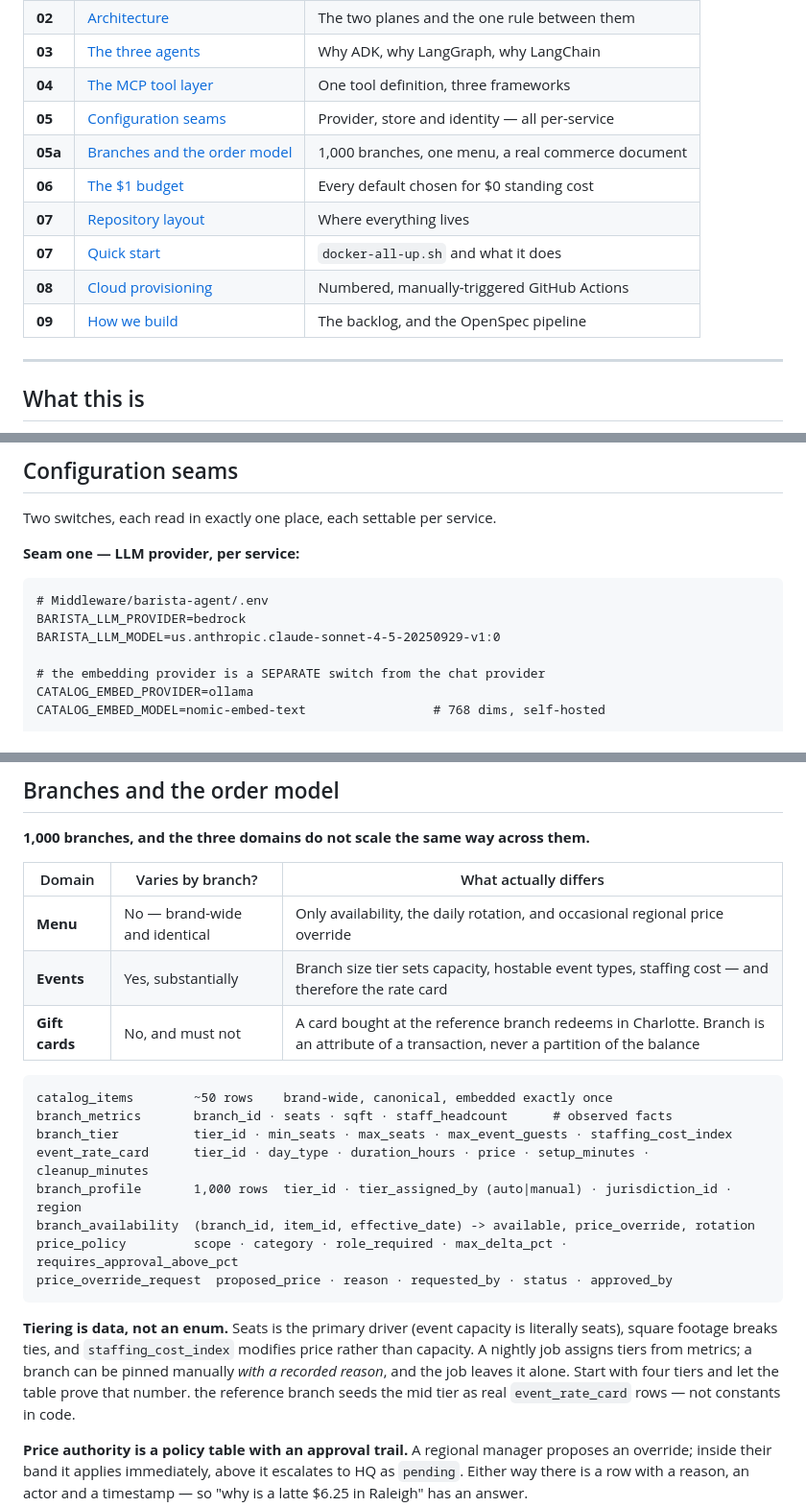
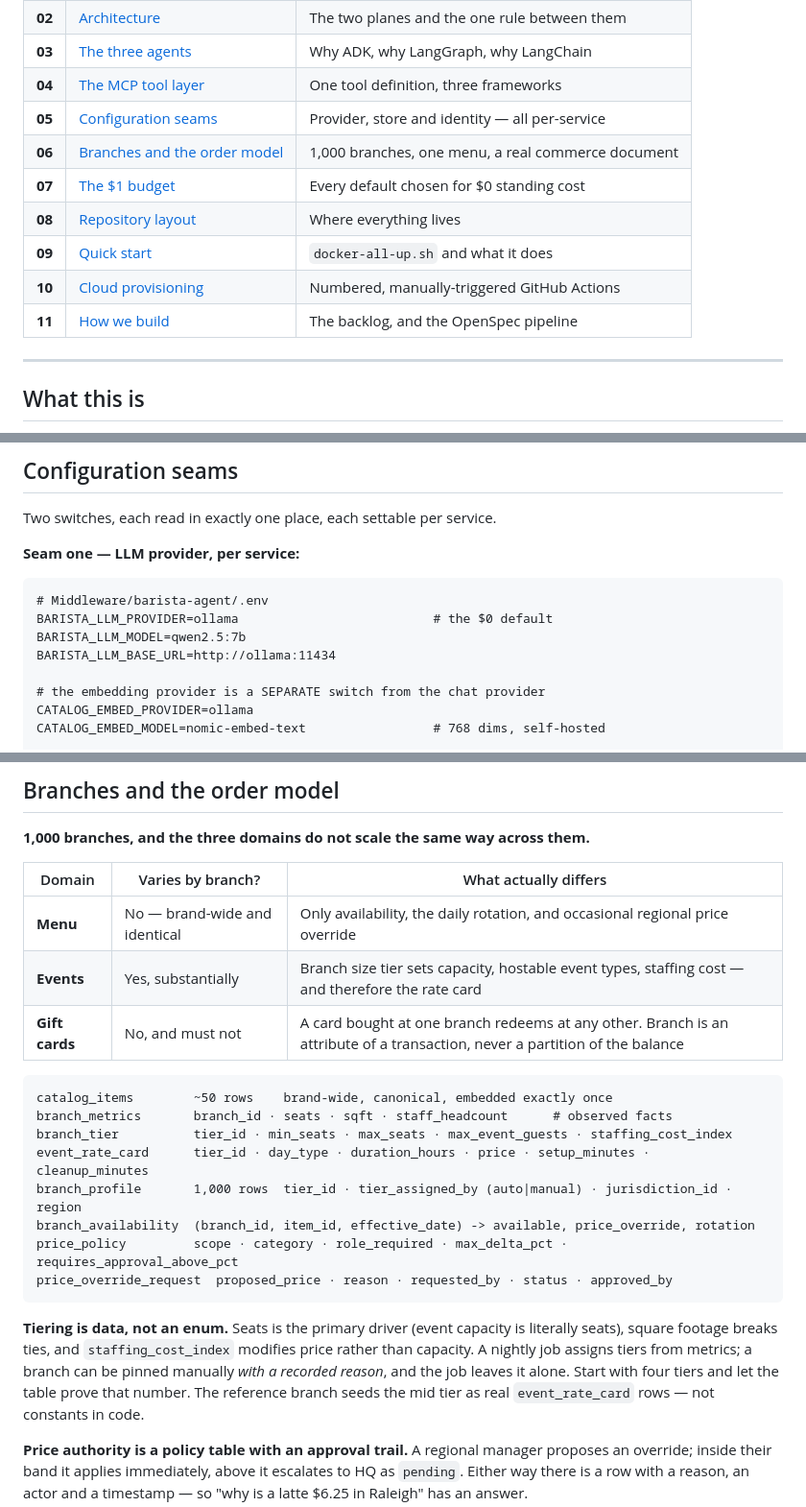
Before and after one commit to javakishore-veleti/Agentic-Barista-Coffee-Shop, a Markdown page: README.md, 3 parts joined by grey strips. Shown at 96% size. GitHub-like rendering.

Commit message:
Fix README numbering and fallout from the rename pass
- Contents table had a "05a" and two entries numbered 07; renumbered 01-11
- A sentence lost its capital after "Matthews" became "the reference branch"
- One gift card line was half-renamed: generic in one clause, still a real
  city in the next
- Seam-one example used a paid provider while the budget section names the
  self-hosted one as the default; they now agree

````diff
--- a/README.md
+++ b/README.md
@@ -36,12 +36,12 @@
 | **03** | [The three agents](#the-three-agents) | Why ADK, why LangGraph, why LangChain |
 | **04** | [The MCP tool layer](#the-mcp-tool-layer) | One tool definition, three frameworks |
 | **05** | [Configuration seams](#configuration-seams) | Provider, store and identity — all per-service |
-| **05a** | [Branches and the order model](#branches-and-the-order-model) | 1,000 branches, one menu, a real commerce document |
-| **06** | [The $1 budget](#the-1-budget) | Every default chosen for $0 standing cost |
-| **07** | [Repository layout](#repository-layout) | Where everything lives |
-| **07** | [Quick start](#quick-start) | `docker-all-up.sh` and what it does |
-| **08** | [Cloud provisioning](#cloud-provisioning) | Numbered, manually-triggered GitHub Actions |
-| **09** | [How we build](#how-we-build-backlog--openspec) | The backlog, and the OpenSpec pipeline |
+| **06** | [Branches and the order model](#branches-and-the-order-model) | 1,000 branches, one menu, a real commerce document |
+| **07** | [The $1 budget](#the-1-budget) | Every default chosen for $0 standing cost |
+| **08** | [Repository layout](#repository-layout) | Where everything lives |
+| **09** | [Quick start](#quick-start) | `docker-all-up.sh` and what it does |
+| **10** | [Cloud provisioning](#cloud-provisioning) | Numbered, manually-triggered GitHub Actions |
+| **11** | [How we build](#how-we-build-backlog--openspec) | The backlog, and the OpenSpec pipeline |
 
 ---
 
@@ -152,8 +152,9 @@ Two switches, each read in exactly one place, each settable per service.
 
 ```dotenv
 # Middleware/barista-agent/.env
-BARISTA_LLM_PROVIDER=bedrock
-BARISTA_LLM_MODEL=us.anthropic.claude-sonnet-4-5-20250929-v1:0
+BARISTA_LLM_PROVIDER=ollama                          # the $0 default
+BARISTA_LLM_MODEL=qwen2.5:7b
+BARISTA_LLM_BASE_URL=http://ollama:11434
 
 # the embedding provider is a SEPARATE switch from the chat provider
 CATALOG_EMBED_PROVIDER=ollama
@@ -264,7 +265,7 @@ is doubly unable to issue a gift card — capability and authority are separate
 |---|---|---|
 | **Menu** | No — brand-wide and identical | Only availability, the daily rotation, and occasional regional price override |
 | **Events** | Yes, substantially | Branch size tier sets capacity, hostable event types, staffing cost — and therefore the rate card |
-| **Gift cards** | No, and must not | A card bought at the reference branch redeems in Charlotte. Branch is an attribute of a transaction, never a partition of the balance |
+| **Gift cards** | No, and must not | A card bought at one branch redeems at any other. Branch is an attribute of a transaction, never a partition of the balance |
 
 ```
 catalog_items        ~50 rows    brand-wide, canonical, embedded exactly once
@@ -280,7 +281,7 @@ price_override_request  proposed_price · reason · requested_by · status · ap
 **Tiering is data, not an enum.** Seats is the primary driver (event capacity is literally seats), square
 footage breaks ties, and `staffing_cost_index` modifies price rather than capacity. A nightly job assigns
 tiers from metrics; a branch can be pinned manually *with a recorded reason*, and the job leaves it alone.
-Start with four tiers and let the table prove that number. the reference branch seeds the mid tier as real
+Start with four tiers and let the table prove that number. The reference branch seeds the mid tier as real
 `event_rate_card` rows — not constants in code.
 
 **Price authority is a policy table with an approval trail.** A regional manager proposes an override; inside
````
